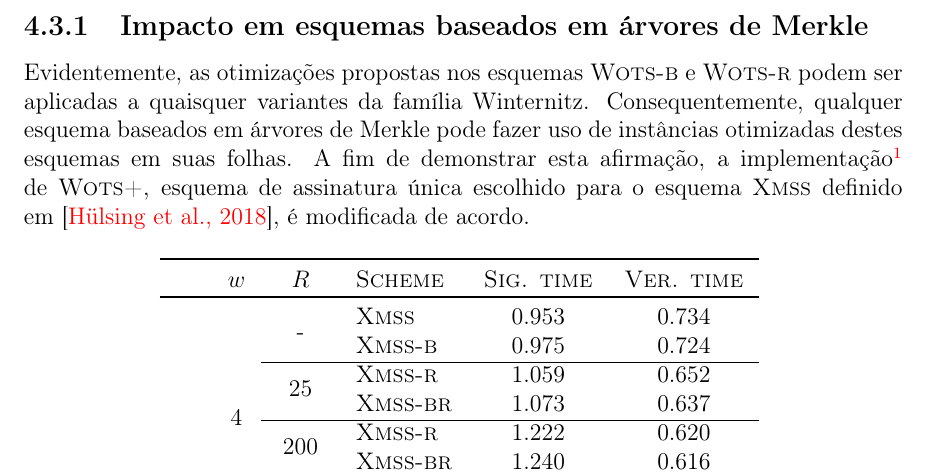
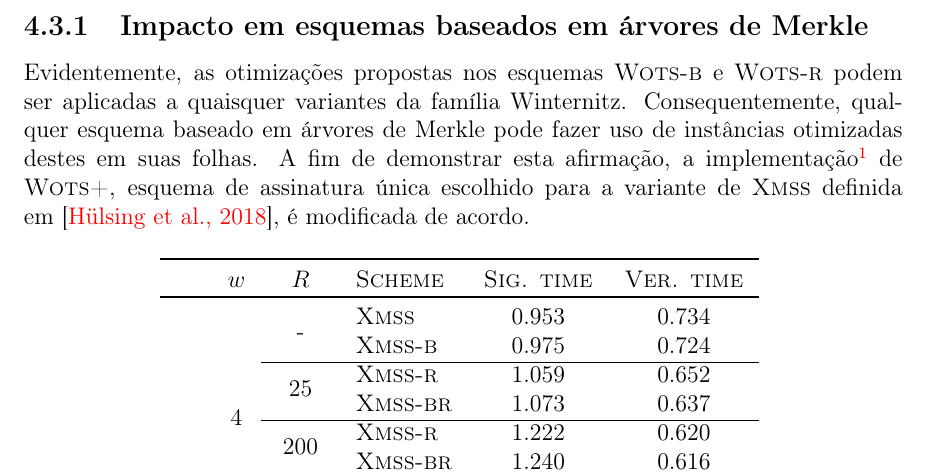
Before and after one commit to zambonin/bsc, a LaTeX document (bsc.tex): part of page 44 of 49, cut so that both start at the same text. Compiled offline with pdfLaTeX.

Commit message:
sharelatex: update bsc.tex from r38830 to r38836

```diff
--- a/bsc.tex
+++ b/bsc.tex
@@ -2035,7 +2035,7 @@ Note que a redução no cômputo destas iterações é diretamente traduzida na
 \subsection{Impacto em esquemas baseados em árvores de Merkle}
 \label{subsection:impact}
 
-Evidentemente, as otimizações propostas nos esquemas \textsc{Wots-b} e \textsc{Wots-r} podem ser aplicadas a quaisquer variantes da família Winternitz. Consequentemente, qualquer esquema baseados em árvores de Merkle pode fazer uso de instâncias otimizadas destes esquemas em suas folhas. A fim de demonstrar esta afirmação, a implementação\footnote{\url{https://github.com/zambonin/xmss-reference}} de \wotsplus{}, esquema de assinatura única escolhido para o esquema \xmss{} definido em~\cite{irtf-cfrg-xmss-hash-based-signatures-12}, é modificada de acordo.
+Evidentemente, as otimizações propostas nos esquemas \textsc{Wots-b} e \textsc{Wots-r} podem ser aplicadas a quaisquer variantes da família Winternitz. Consequentemente, qualquer esquema baseado em árvores de Merkle pode fazer uso de instâncias otimizadas destes em suas folhas. A fim de demonstrar esta afirmação, a implementação\footnote{\url{https://github.com/zambonin/xmss-reference}} de \wotsplus{}, esquema de assinatura única escolhido para a variante de \xmss{} definida em~\cite{irtf-cfrg-xmss-hash-based-signatures-12}, é modificada de acordo.
 
 \begin{table}[htbp]
     \setlength{\tabcolsep}{8pt}
```
